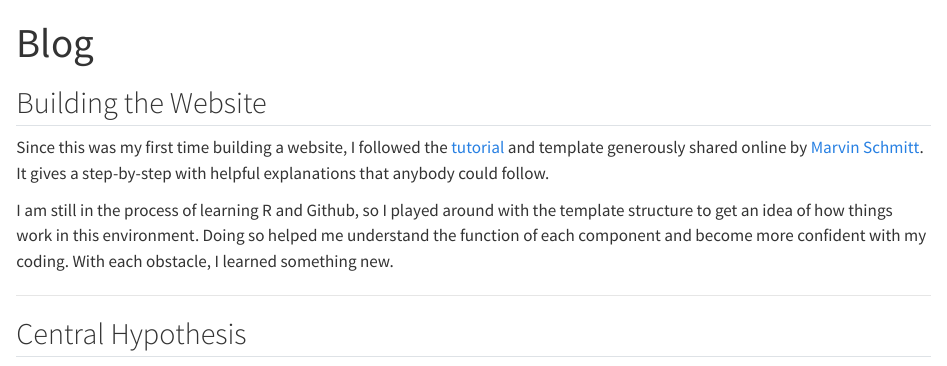
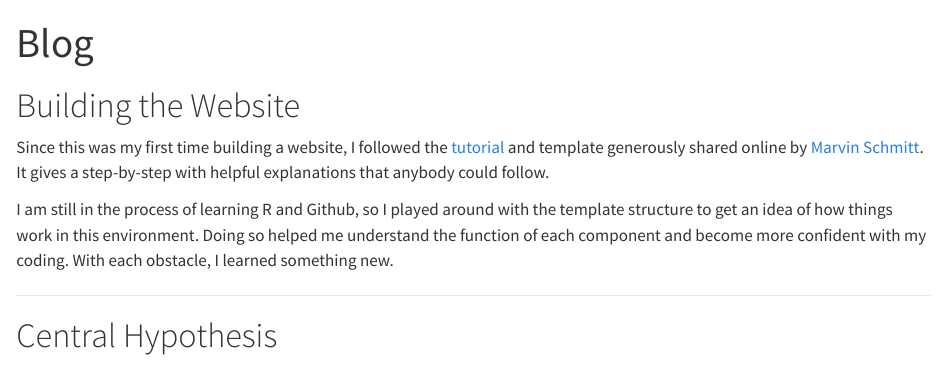
Before and after one commit to namjuncho/namjuncho.github.io, a Quarto document (blog/index.qmd): the page in a window 1100 px wide, from its top. Rendered offline with R 4.5, knitr and Pandoc in place of Quarto, with nearby package versions; the code chunks are not run, so their results and figures are left out.

Commit message:
Add files via upload

```diff
--- a/blog/index.qmd
+++ b/blog/index.qmd
@@ -1,8 +1,8 @@
 ---
-title: Blog
+title: "Blog"
 ---
 
-## Building the Website
+# Building the Website
 
 Since this was my first time building a website, I followed the <span class="faux-block"><a href="https://www.marvinschmitt.com/blog/website-tutorial-quarto/">tutorial</a></span> and template generously shared online by <span class="faux-block"><a href="https://github.com/marvinschmitt/quarto-website-template/">Marvin Schmitt</a></span>. It gives a step-by-step with helpful explanations that anybody could follow.
 
@@ -10,4 +10,4 @@ I am still in the process of learning R and Github, so I played around with the
 
 ----
 
-## Central Hypothesis
+# Central Hypothesis
```
Also changed, not shown: docs/search.json, 2 other files.
